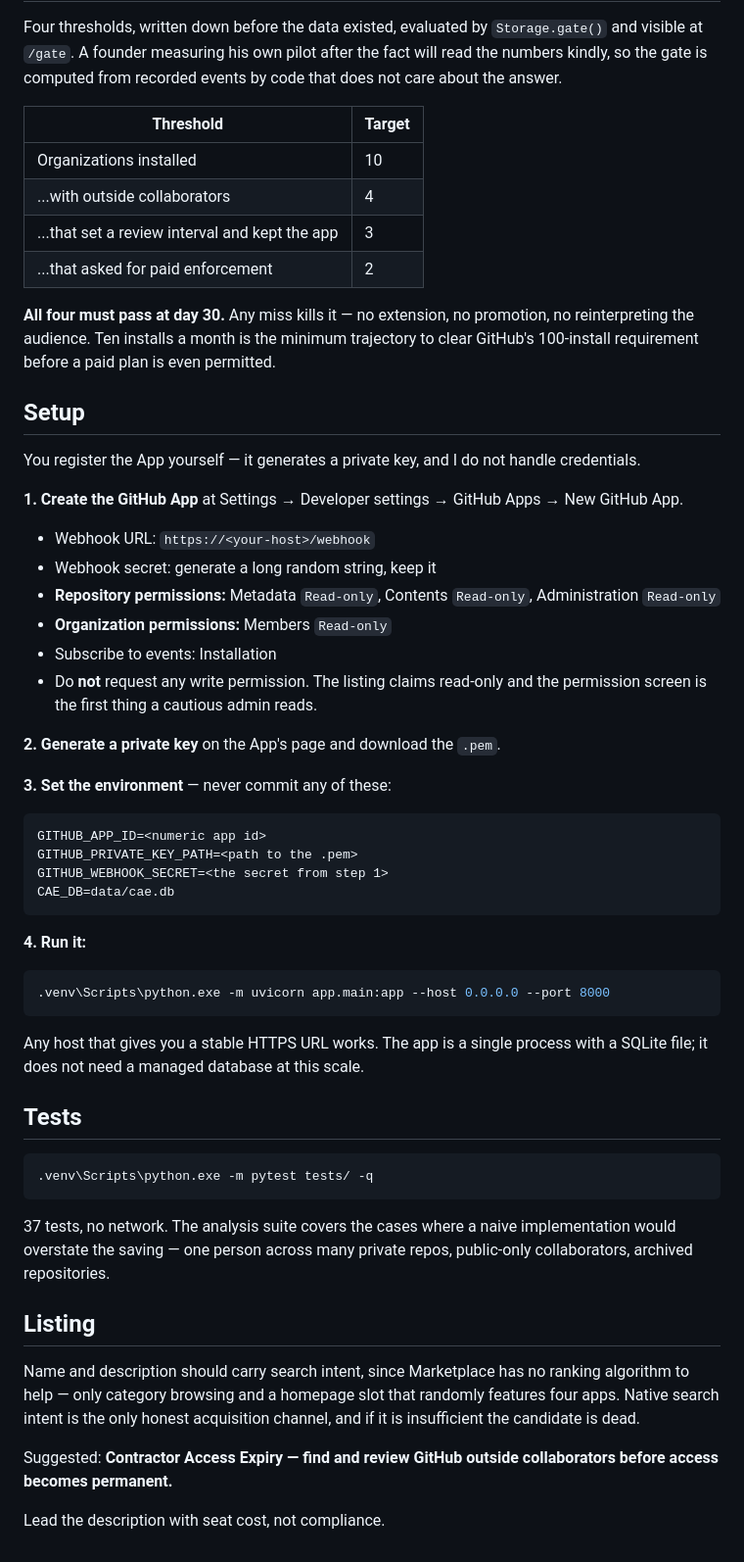
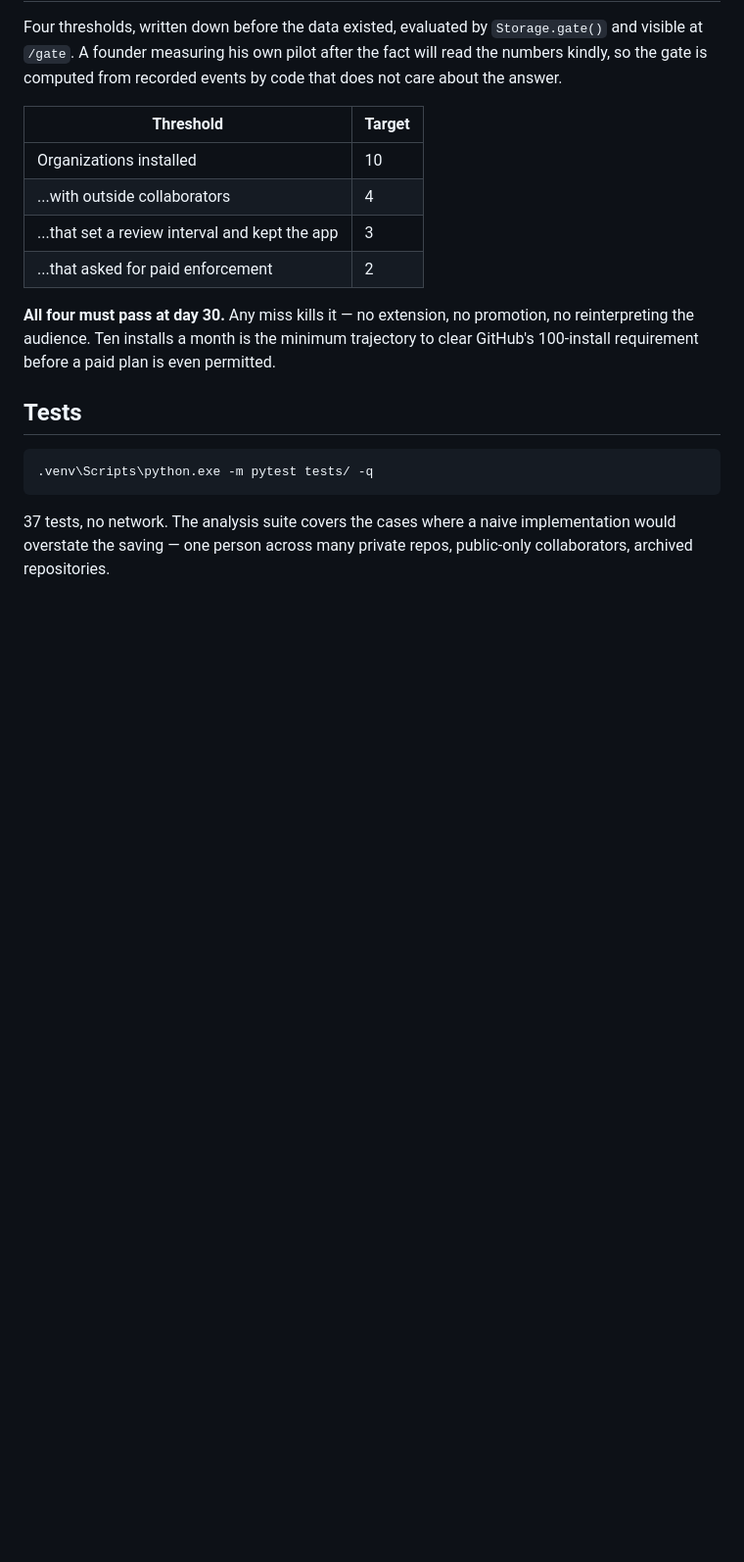
Before and after one commit to Battleborn0226/contractor-access-expiry, a Markdown page: README.md, the part around the change. Shown at 98% size. Rendered like a GitHub page; blank space fills up the shorter version.

Commit message:
Split the README by audience
The README was serving two readers at once: an admin deciding whether to
trust the app, and an operator running it. Setup steps and listing strategy
are the operator's, and their presence made the project read like a self-host
kit rather than something installed from Marketplace in one click.

README now covers what it does, what it cannot do, and why the arithmetic is
trustworthy. DEPLOY.md keeps the runbook.

Co-Authored-By: Claude Opus 5 <noreply@anthropic.com>

````diff
--- a/README.md
+++ b/README.md
@@ -85,43 +85,6 @@ promotion, no reinterpreting the audience. Ten installs a month is the minimum
 trajectory to clear GitHub's 100-install requirement before a paid plan is even
 permitted.
 
-## Setup
-
-You register the App yourself — it generates a private key, and I do not handle
-credentials.
-
-**1. Create the GitHub App** at Settings → Developer settings → GitHub Apps →
-New GitHub App.
-
-- Webhook URL: `https://<your-host>/webhook`
-- Webhook secret: generate a long random string, keep it
-- **Repository permissions:** Metadata `Read-only`, Contents `Read-only`,
-  Administration `Read-only`
-- **Organization permissions:** Members `Read-only`
-- Subscribe to events: Installation
-- Do **not** request any write permission. The listing claims read-only and the
-  permission screen is the first thing a cautious admin reads.
-
-**2. Generate a private key** on the App's page and download the `.pem`.
-
-**3. Set the environment** — never commit any of these:
-
-```
-GITHUB_APP_ID=<numeric app id>
-GITHUB_PRIVATE_KEY_PATH=<path to the .pem>
-GITHUB_WEBHOOK_SECRET=<the secret from step 1>
-CAE_DB=data/cae.db
-```
-
-**4. Run it:**
-
-```bash
-.venv\Scripts\python.exe -m uvicorn app.main:app --host 0.0.0.0 --port 8000
-```
-
-Any host that gives you a stable HTTPS URL works. The app is a single process
-with a SQLite file; it does not need a managed database at this scale.
-
 ## Tests
 
 ```bash
@@ -131,15 +94,3 @@ with a SQLite file; it does not need a managed database at this scale.
 37 tests, no network. The analysis suite covers the cases where a naive
 implementation would overstate the saving — one person across many private
 repos, public-only collaborators, archived repositories.
-
-## Listing
-
-Name and description should carry search intent, since Marketplace has no
-ranking algorithm to help — only category browsing and a homepage slot that
-randomly features four apps. Native search intent is the only honest
-acquisition channel, and if it is insufficient the candidate is dead.
-
-Suggested: **Contractor Access Expiry — find and review GitHub outside
-collaborators before access becomes permanent.**
-
-Lead the description with seat cost, not compliance.
````
